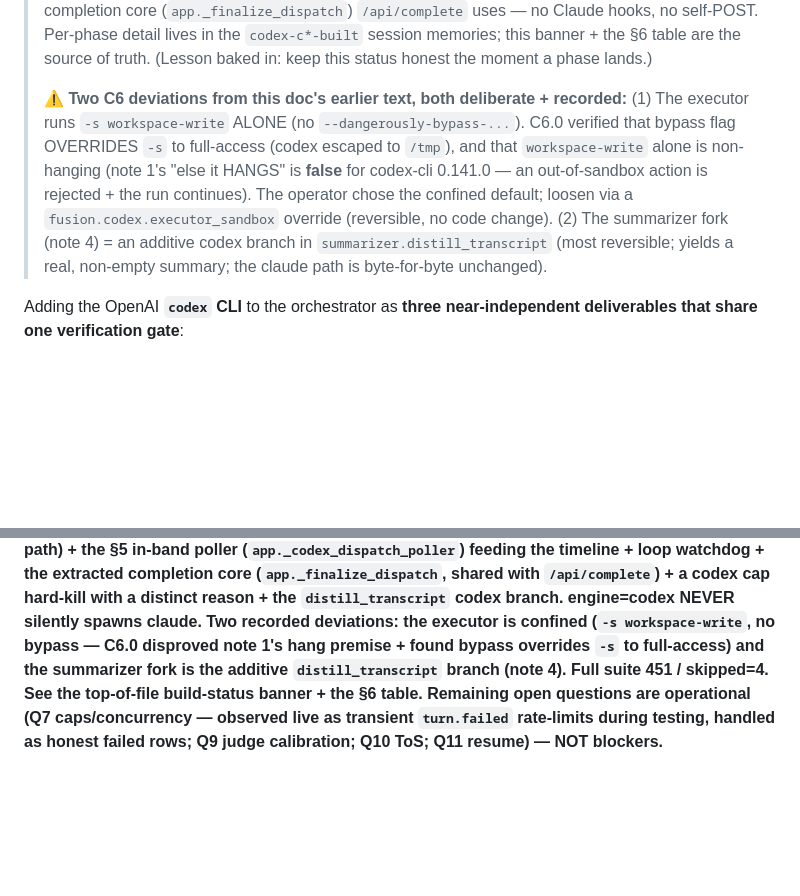
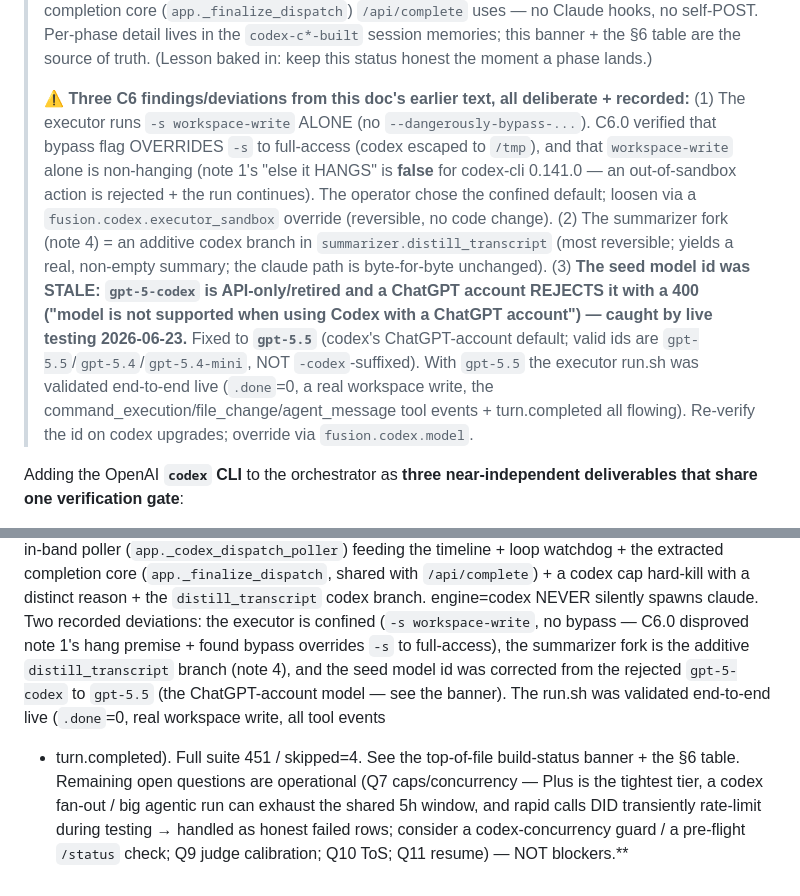
Before and after one commit to bonkai/orchestrator, a Markdown page: CODEX_PLAN.md, 2 parts joined by grey strips. Drawn GitHub-style; blank space fills up the shorter version.

Commit message:
Auto-push: 2026-06-23

```diff
--- a/CODEX_PLAN.md
+++ b/CODEX_PLAN.md
@@ -18,7 +18,7 @@
 > this banner + the §6 table are the source of truth. (Lesson baked in: keep this status
 > honest the moment a phase lands.)
 >
-> **⚠ Two C6 deviations from this doc's earlier text, both deliberate + recorded:**
+> **⚠ Three C6 findings/deviations from this doc's earlier text, all deliberate + recorded:**
 > (1) The executor runs `-s workspace-write` ALONE (no `--dangerously-bypass-...`). C6.0
 > verified that bypass flag OVERRIDES `-s` to full-access (codex escaped to `/tmp`), and
 > that `workspace-write` alone is non-hanging (note 1's "else it HANGS" is **false** for
@@ -26,7 +26,14 @@
 > operator chose the confined default; loosen via a `fusion.codex.executor_sandbox`
 > override (reversible, no code change). (2) The summarizer fork (note 4) = an additive
 > codex branch in `summarizer.distill_transcript` (most reversible; yields a real,
-> non-empty summary; the claude path is byte-for-byte unchanged).
+> non-empty summary; the claude path is byte-for-byte unchanged). (3) **The seed model id
+> was STALE: `gpt-5-codex` is API-only/retired and a ChatGPT account REJECTS it with a 400
+> ("model is not supported when using Codex with a ChatGPT account") — caught by live
+> testing 2026-06-23.** Fixed to **`gpt-5.5`** (codex's ChatGPT-account default; valid ids
+> are `gpt-5.5`/`gpt-5.4`/`gpt-5.4-mini`, NOT `-codex`-suffixed). With `gpt-5.5` the
+> executor run.sh was validated end-to-end live (`.done`=0, a real workspace write, the
+> command_execution/file_change/agent_message tool events + turn.completed all flowing).
+> Re-verify the id on codex upgrades; override via `fusion.codex.model`.
 
 Adding the OpenAI **`codex` CLI** to the orchestrator as **three near-independent
 deliverables that share one verification gate**:
@@ -491,8 +498,13 @@ timeline + loop watchdog + the extracted completion core (`app._finalize_dispatc
 with `/api/complete`) + a codex cap hard-kill with a distinct reason + the
 `distill_transcript` codex branch. engine=codex NEVER silently spawns claude. Two recorded
 deviations: the executor is confined (`-s workspace-write`, no bypass — C6.0 disproved
-note 1's hang premise + found bypass overrides `-s` to full-access) and the summarizer fork
-is the additive `distill_transcript` branch (note 4). Full suite 451 / skipped=4. See the
-top-of-file build-status banner + the §6 table. Remaining open questions are operational
-(Q7 caps/concurrency — observed live as transient `turn.failed` rate-limits during testing,
-handled as honest failed rows; Q9 judge calibration; Q10 ToS; Q11 resume) — NOT blockers.**
+note 1's hang premise + found bypass overrides `-s` to full-access), the summarizer fork
+is the additive `distill_transcript` branch (note 4), and the seed model id was corrected
+from the rejected `gpt-5-codex` to `gpt-5.5` (the ChatGPT-account model — see the banner).
+The run.sh was validated end-to-end live (`.done`=0, real workspace write, all tool events
++ turn.completed). Full suite 451 / skipped=4. See the top-of-file build-status banner +
+the §6 table. Remaining open questions are operational (Q7 caps/concurrency — Plus is the
+tightest tier, a codex fan-out / big agentic run can exhaust the shared 5h window, and rapid
+calls DID transiently rate-limit during testing → handled as honest failed rows; consider a
+codex-concurrency guard / a pre-flight `/status` check; Q9 judge calibration; Q10 ToS; Q11
+resume) — NOT blockers.**
```
